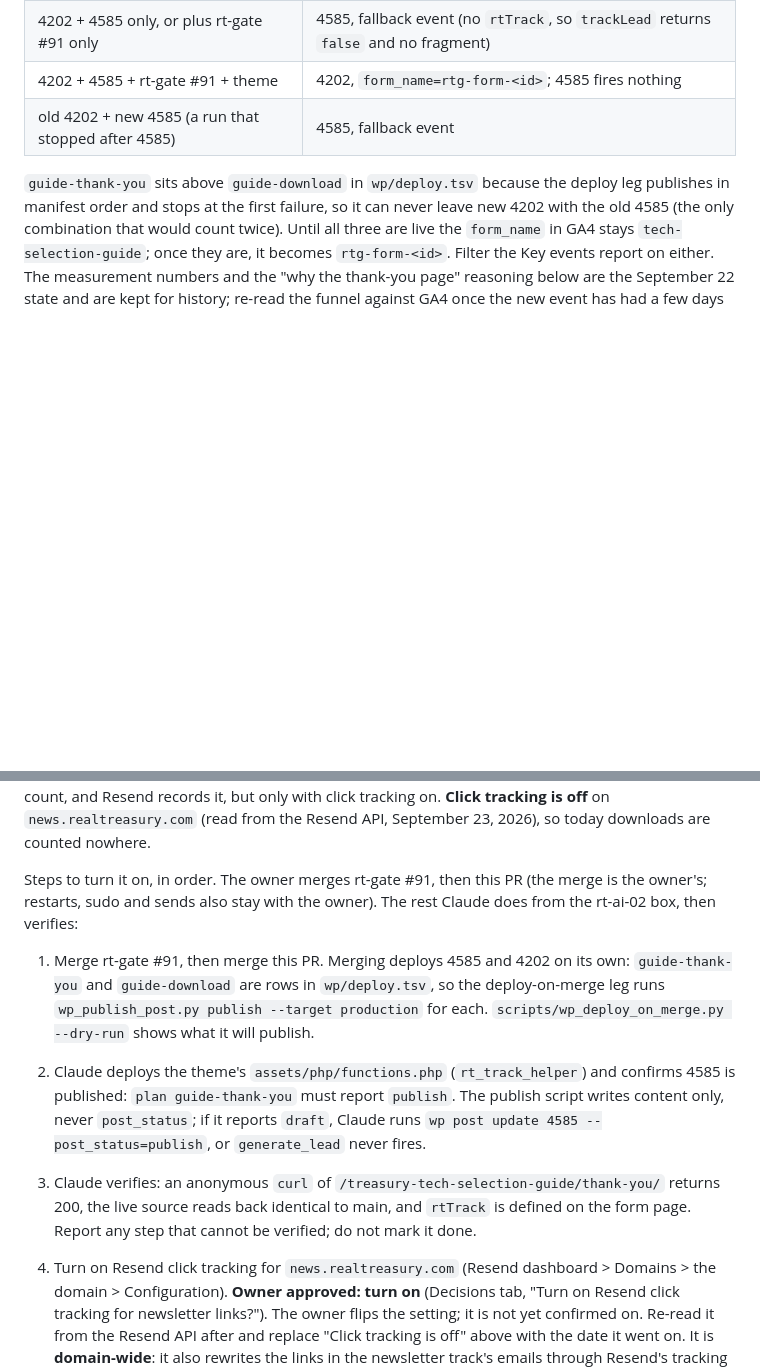
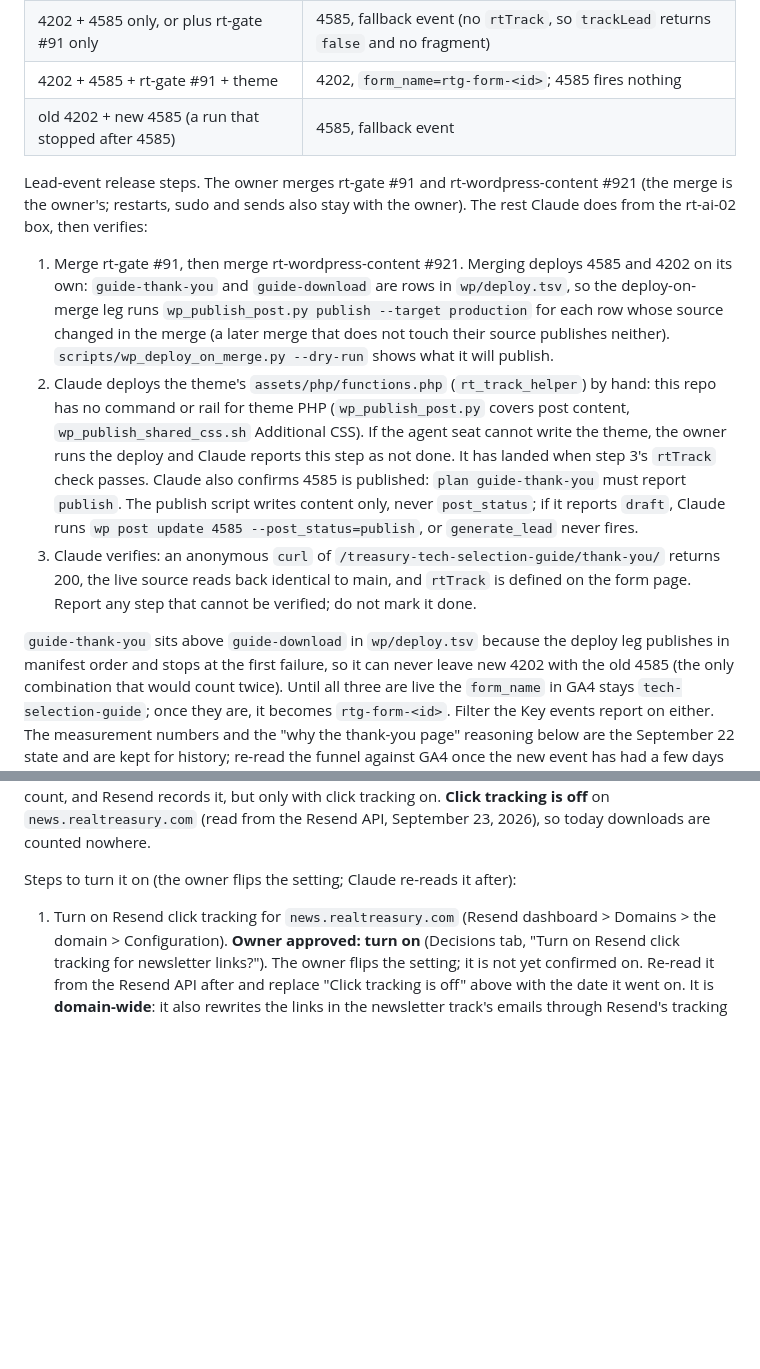
Before and after one commit to RealTreasury/rt-wordpress-content, a Markdown page: docs/guide-release-runbook.md, 2 parts joined by grey strips. GitHub-like rendering; blank space fills up the shorter version.

Commit message:
fix: address review findings on serena/rtai-xin5g-20261008T000002Z
The rewritten steps promise that merging "this PR" deploys 4585 and 4202 and that Claude deploys functions.php, but this PR changes no deployable source and the runbook names no wa

Automated repair by serena-pr-review. Separate commit by design — drop it with `git revert` without losing the work it repairs. Owner reviews and merges.

```diff
--- a/docs/guide-release-runbook.md
+++ b/docs/guide-release-runbook.md
@@ -272,6 +272,30 @@ the theme's `rt_track_helper` (`assets/php/functions.php`) can land in any order
 | 4202 + 4585 + rt-gate #91 + theme | 4202, `form_name=rtg-form-<id>`; 4585 fires nothing |
 | old 4202 + new 4585 (a run that stopped after 4585) | 4585, fallback event |
 
+Lead-event release steps. The owner merges rt-gate #91 and rt-wordpress-content
+#921 (the merge is the owner's; restarts, sudo and sends also stay with the owner).
+The rest Claude does from the rt-ai-02 box, then verifies:
+
+1. Merge rt-gate #91, then merge rt-wordpress-content #921. Merging deploys 4585
+   and 4202 on its own: `guide-thank-you` and `guide-download` are rows in
+   `wp/deploy.tsv`, so the deploy-on-merge leg runs `wp_publish_post.py publish
+   --target production` for each row whose source changed in the merge (a later
+   merge that does not touch their source publishes neither).
+   `scripts/wp_deploy_on_merge.py --dry-run` shows what it will publish.
+2. Claude deploys the theme's `assets/php/functions.php` (`rt_track_helper`) by
+   hand: this repo has no command or rail for theme PHP (`wp_publish_post.py`
+   covers post content, `wp_publish_shared_css.sh` Additional CSS). If the agent
+   seat cannot write the theme, the owner runs the deploy and Claude reports this
+   step as not done. It has landed when step 3's `rtTrack` check passes. Claude
+   also confirms 4585 is published: `plan guide-thank-you` must report `publish`.
+   The publish script writes content only, never `post_status`; if it reports
+   `draft`, Claude runs `wp post update 4585 --post_status=publish`, or
+   `generate_lead` never fires.
+3. Claude verifies: an anonymous `curl` of `/treasury-tech-selection-guide/thank-you/`
+   returns 200, the live source reads back identical to main, and `rtTrack` is
+   defined on the form page. Report any step that cannot be verified; do not mark
+   it done.
+
 `guide-thank-you` sits above `guide-download` in `wp/deploy.tsv` because the deploy
 leg publishes in manifest order and stops at the first failure, so it can never
 leave new 4202 with the old 4585 (the only combination that would count twice).
@@ -319,25 +343,9 @@ download count, and Resend records it, but only with click tracking on.
 **Click tracking is off** on `news.realtreasury.com` (read from the Resend API,
 September 23, 2026), so today downloads are counted nowhere.
 
-Steps to turn it on, in order. The owner merges rt-gate #91, then this PR (the
-merge is the owner's; restarts, sudo and sends also stay with the owner). The rest
-Claude does from the rt-ai-02 box, then verifies:
+Steps to turn it on (the owner flips the setting; Claude re-reads it after):
 
-1. Merge rt-gate #91, then merge this PR. Merging deploys 4585 and 4202 on its own:
-   `guide-thank-you` and `guide-download` are rows in `wp/deploy.tsv`, so the
-   deploy-on-merge leg runs `wp_publish_post.py publish --target production` for
-   each. `scripts/wp_deploy_on_merge.py --dry-run` shows what it will publish.
-2. Claude deploys the theme's `assets/php/functions.php` (`rt_track_helper`) and
-   confirms 4585 is published: `plan guide-thank-you` must report `publish`. The
-   publish script writes content only, never `post_status`; if it reports `draft`,
-   Claude runs `wp post update 4585 --post_status=publish`, or `generate_lead`
-   never fires.
-3. Claude verifies: an anonymous `curl` of `/treasury-tech-selection-guide/thank-you/`
-   returns 200, the live source reads back identical to main, and `rtTrack` is
-   defined on the form page. Report any step that cannot be verified; do not mark
-   it done.
-
-4. Turn on Resend click tracking for `news.realtreasury.com` (Resend dashboard >
+1. Turn on Resend click tracking for `news.realtreasury.com` (Resend dashboard >
    Domains > the domain > Configuration). **Owner approved: turn on** (Decisions
    tab, "Turn on Resend click tracking for newsletter links?"). The owner flips
    the setting; it is not yet confirmed on. Re-read it from the Resend API after
```
